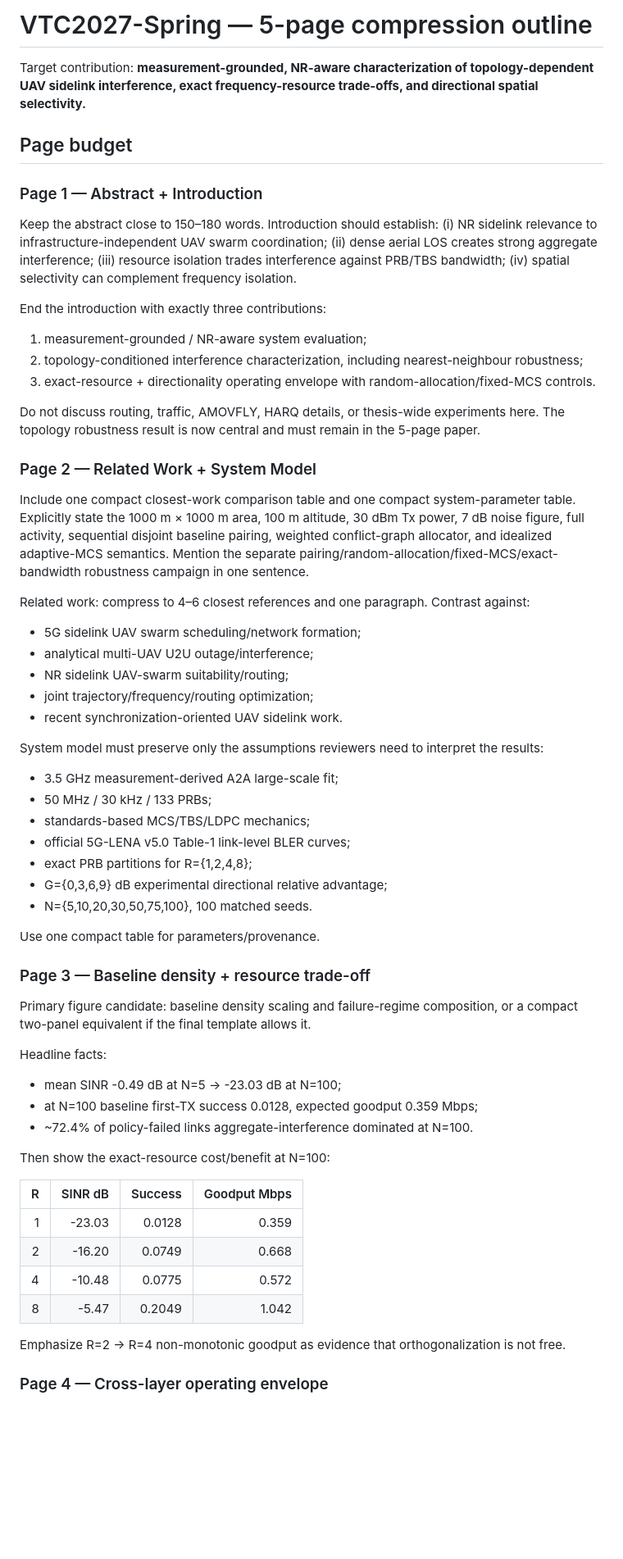
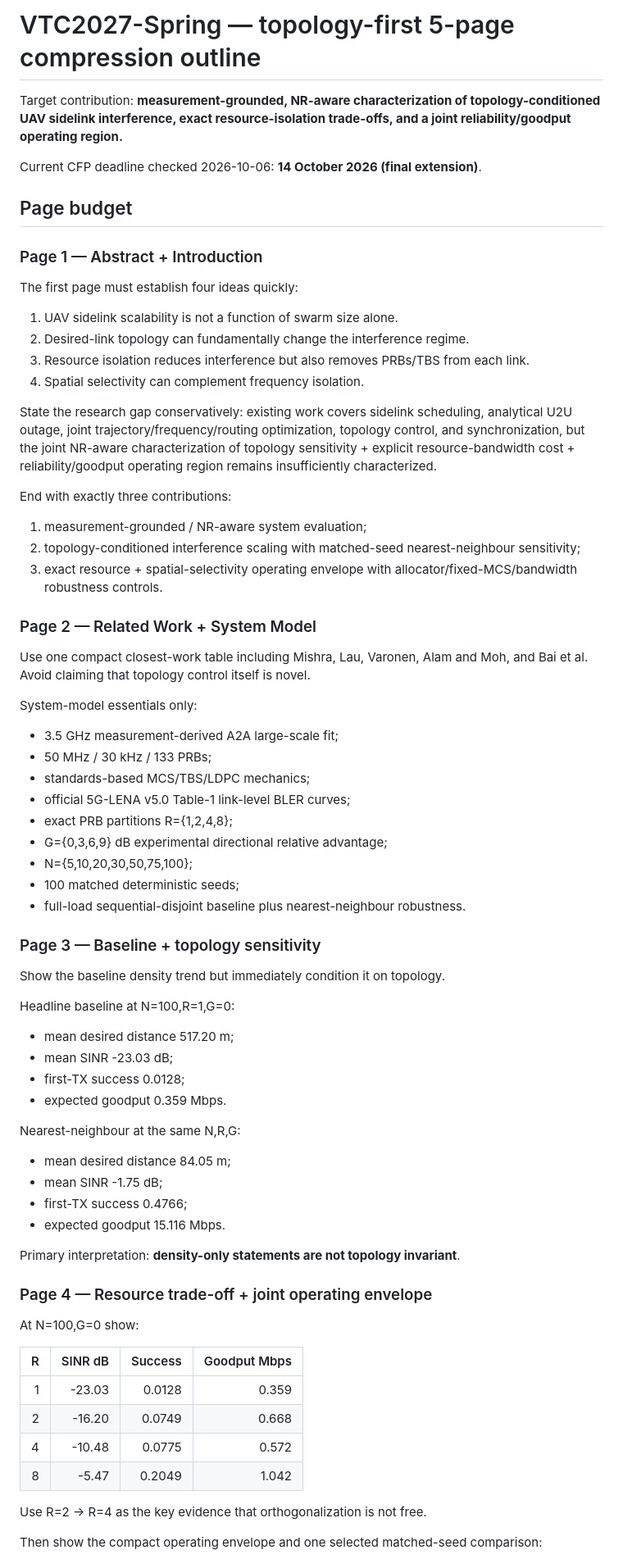
Before and after one commit to panagiotagrosdouli/uav-sidelink-swarm, a Markdown page: paper/VTC2027_5PAGE_OUTLINE.md, the part around one of its changes. Shown at 82% size. Rendered like a GitHub page; blank space fills up the shorter version.

Commit message:
paper: make VTC outline topology-first

```diff
--- a/paper/VTC2027_5PAGE_OUTLINE.md
+++ b/paper/VTC2027_5PAGE_OUTLINE.md
@@ -1,56 +1,67 @@
-# VTC2027-Spring — 5-page compression outline
+# VTC2027-Spring — topology-first 5-page compression outline
 
-Target contribution: **measurement-grounded, NR-aware characterization of topology-dependent UAV sidelink interference, exact frequency-resource trade-offs, and directional spatial selectivity.**
+Target contribution: **measurement-grounded, NR-aware characterization of topology-conditioned UAV sidelink interference, exact resource-isolation trade-offs, and a joint reliability/goodput operating region.**
+
+Current CFP deadline checked 2026-10-06: **14 October 2026 (final extension)**.
 
 ## Page budget
 
 ### Page 1 — Abstract + Introduction
 
-Keep the abstract close to 150–180 words. Introduction should establish: (i) NR sidelink relevance to infrastructure-independent UAV swarm coordination; (ii) dense aerial LOS creates strong aggregate interference; (iii) resource isolation trades interference against PRB/TBS bandwidth; (iv) spatial selectivity can complement frequency isolation.
+The first page must establish four ideas quickly:
 
-End the introduction with exactly three contributions:
+1. UAV sidelink scalability is not a function of swarm size alone.
+2. Desired-link topology can fundamentally change the interference regime.
+3. Resource isolation reduces interference but also removes PRBs/TBS from each link.
+4. Spatial selectivity can complement frequency isolation.
+
+State the research gap conservatively: existing work covers sidelink scheduling, analytical U2U outage, joint trajectory/frequency/routing optimization, topology control, and synchronization, but the joint NR-aware characterization of topology sensitivity + explicit resource-bandwidth cost + reliability/goodput operating region remains insufficiently characterized.
+
+End with exactly three contributions:
 
 1. measurement-grounded / NR-aware system evaluation;
-2. topology-conditioned interference characterization, including nearest-neighbour robustness;
-3. exact-resource + directionality operating envelope with random-allocation/fixed-MCS controls.
-
-Do not discuss routing, traffic, AMOVFLY, HARQ details, or thesis-wide experiments here. The topology robustness result is now central and must remain in the 5-page paper.
+2. topology-conditioned interference scaling with matched-seed nearest-neighbour sensitivity;
+3. exact resource + spatial-selectivity operating envelope with allocator/fixed-MCS/bandwidth robustness controls.
 
 ### Page 2 — Related Work + System Model
 
-Include one compact closest-work comparison table and one compact system-parameter table. Explicitly state the 1000 m × 1000 m area, 100 m altitude, 30 dBm Tx power, 7 dB noise figure, full activity, sequential disjoint baseline pairing, weighted conflict-graph allocator, and idealized adaptive-MCS semantics. Mention the separate pairing/random-allocation/fixed-MCS/exact-bandwidth robustness campaign in one sentence.
+Use one compact closest-work table including Mishra, Lau, Varonen, Alam and Moh, and Bai et al. Avoid claiming that topology control itself is novel.
 
-Related work: compress to 4–6 closest references and one paragraph. Contrast against:
-
-- 5G sidelink UAV swarm scheduling/network formation;
-- analytical multi-UAV U2U outage/interference;
-- NR sidelink UAV-swarm suitability/routing;
-- joint trajectory/frequency/routing optimization;
-- recent synchronization-oriented UAV sidelink work.
-
-System model must preserve only the assumptions reviewers need to interpret the results:
+System-model essentials only:
 
 - 3.5 GHz measurement-derived A2A large-scale fit;
 - 50 MHz / 30 kHz / 133 PRBs;
 - standards-based MCS/TBS/LDPC mechanics;
 - official 5G-LENA v5.0 Table-1 link-level BLER curves;
-- exact PRB partitions for R={1,2,4,8};
+- exact PRB partitions R={1,2,4,8};
 - G={0,3,6,9} dB experimental directional relative advantage;
-- N={5,10,20,30,50,75,100}, 100 matched seeds.
+- N={5,10,20,30,50,75,100};
+- 100 matched deterministic seeds;
+- full-load sequential-disjoint baseline plus nearest-neighbour robustness.
 
-Use one compact table for parameters/provenance.
+### Page 3 — Baseline + topology sensitivity
 
-### Page 3 — Baseline density + resource trade-off
+Show the baseline density trend but immediately condition it on topology.
 
-Primary figure candidate: baseline density scaling and failure-regime composition, or a compact two-panel equivalent if the final template allows it.
+Headline baseline at N=100,R=1,G=0:
 
-Headline facts:
+- mean desired distance 517.20 m;
+- mean SINR -23.03 dB;
+- first-TX success 0.0128;
+- expected goodput 0.359 Mbps.
 
-- mean SINR -0.49 dB at N=5 -> -23.03 dB at N=100;
-- at N=100 baseline first-TX success 0.0128, expected goodput 0.359 Mbps;
-- ~72.4% of policy-failed links aggregate-interference dominated at N=100.
+Nearest-neighbour at the same N,R,G:
 
-Then show the exact-resource cost/benefit at N=100:
+- mean desired distance 84.05 m;
+- mean SINR -1.75 dB;
+- first-TX success 0.4766;
+- expected goodput 15.116 Mbps.
+
+Primary interpretation: **density-only statements are not topology invariant**.
+
+### Page 4 — Resource trade-off + joint operating envelope
+
+At N=100,G=0 show:
 
 | R | SINR dB | Success | Goodput Mbps |
 |---:|---:|---:|---:|
@@ -59,7 +70,7 @@ Then show the exact-resource cost/benefit at N=100:
 | 4 | -10.48 | 0.0775 | 0.572 |
 | 8 | -5.47 | 0.2049 | 1.042 |
 
-Emphasize R=2 -> R=4 non-monotonic goodput as evidence that orthogonalization is not free.
+Use R=2 -> R=4 as the key evidence that orthogonalization is not free.
 
-### Page 4 — Cross-layer operating envelope
+Then show the compact operating envelope and one selected matched-seed comparison:
 
```
Also changed, not shown: other parts of paper/VTC2027_5PAGE_OUTLINE.md (+21 -38 lines).
